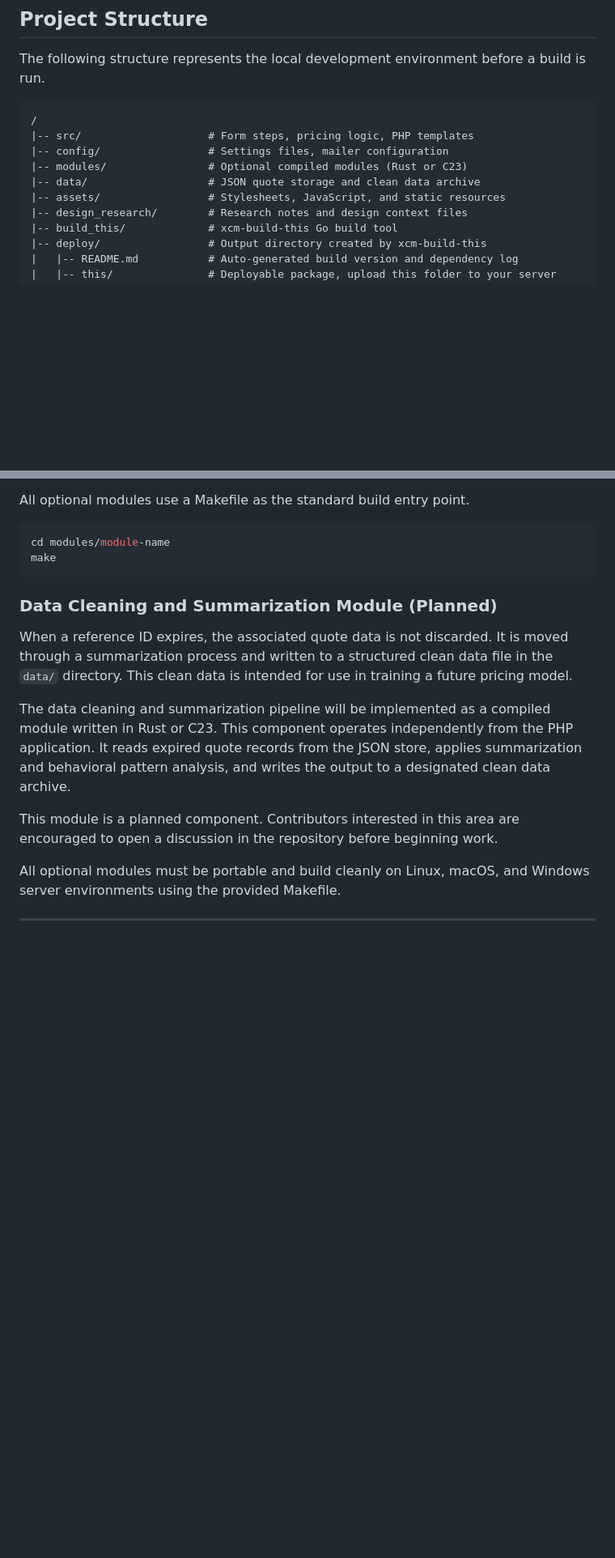
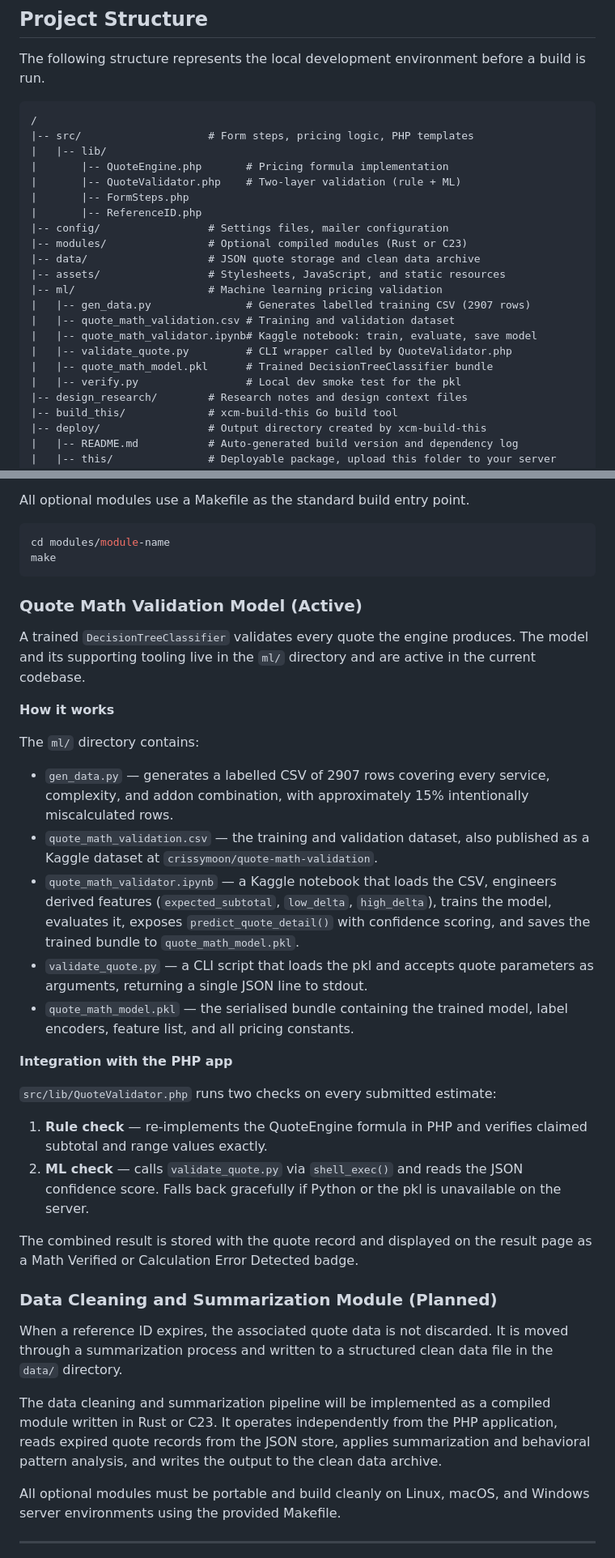
Before and after one commit to crissymoon/form-quote-builder-tool, a Markdown page: README.md, 2 parts joined by grey strips. Shown at 81% size. Rendered like a GitHub page; blank space fills up the shorter version.

Commit message:
docs: update README and project_mgr notes for ML model and QuoteValidator integration

````diff
--- a/README.md
+++ b/README.md
@@ -107,10 +110,22 @@ The following structure represents the local development environment before a bu
 ```
 /
 |-- src/                    # Form steps, pricing logic, PHP templates
+|   |-- lib/
+|       |-- QuoteEngine.php       # Pricing formula implementation
+|       |-- QuoteValidator.php    # Two-layer validation (rule + ML)
+|       |-- FormSteps.php
+|       |-- ReferenceID.php
 |-- config/                 # Settings files, mailer configuration
 |-- modules/                # Optional compiled modules (Rust or C23)
 |-- data/                   # JSON quote storage and clean data archive
 |-- assets/                 # Stylesheets, JavaScript, and static resources
+|-- ml/                     # Machine learning pricing validation
+|   |-- gen_data.py               # Generates labelled training CSV (2907 rows)
+|   |-- quote_math_validation.csv # Training and validation dataset
+|   |-- quote_math_validator.ipynb# Kaggle notebook: train, evaluate, save model
+|   |-- validate_quote.py         # CLI wrapper called by QuoteValidator.php
+|   |-- quote_math_model.pkl      # Trained DecisionTreeClassifier bundle
+|   |-- verify.py                 # Local dev smoke test for the pkl
 |-- design_research/        # Research notes and design context files
 |-- build_this/             # xcm-build-this Go build tool
 |-- deploy/                 # Output directory created by xcm-build-this
@@ -298,13 +313,34 @@ cd modules/module-name
 make
 ```
 
+### Quote Math Validation Model (Active)
+
+A trained `DecisionTreeClassifier` validates every quote the engine produces. The model and its supporting tooling live in the `ml/` directory and are active in the current codebase.
+
+**How it works**
+
+The `ml/` directory contains:
+
+- `gen_data.py` — generates a labelled CSV of 2907 rows covering every service, complexity, and addon combination, with approximately 15% intentionally miscalculated rows.
+- `quote_math_validation.csv` — the training and validation dataset, also published as a Kaggle dataset at `crissymoon/quote-math-validation`.
+- `quote_math_validator.ipynb` — a Kaggle notebook that loads the CSV, engineers derived features (`expected_subtotal`, `low_delta`, `high_delta`), trains the model, evaluates it, exposes `predict_quote_detail()` with confidence scoring, and saves the trained bundle to `quote_math_model.pkl`.
+- `validate_quote.py` — a CLI script that loads the pkl and accepts quote parameters as arguments, returning a single JSON line to stdout.
+- `quote_math_model.pkl` — the serialised bundle containing the trained model, label encoders, feature list, and all pricing constants.
+
+**Integration with the PHP app**
+
+`src/lib/QuoteValidator.php` runs two checks on every submitted estimate:
+
+1. **Rule check** — re-implements the QuoteEngine formula in PHP and verifies claimed subtotal and range values exactly.
+2. **ML check** — calls `validate_quote.py` via `shell_exec()` and reads the JSON confidence score. Falls back gracefully if Python or the pkl is unavailable on the server.
+
+The combined result is stored with the quote record and displayed on the result page as a Math Verified or Calculation Error Detected badge.
+
 ### Data Cleaning and Summarization Module (Planned)
 
-When a reference ID expires, the associated quote data is not discarded. It is moved through a summarization process and written to a structured clean data file in the `data/` directory. This clean data is intended for use in training a future pricing model.
+When a reference ID expires, the associated quote data is not discarded. It is moved through a summarization process and written to a structured clean data file in the `data/` directory.
 
-The data cleaning and summarization pipeline will be implemented as a compiled module written in Rust or C23. This component operates independently from the PHP application. It reads expired quote records from the JSON store, applies summarization and behavioral pattern analysis, and writes the output to a designated clean data archive.
-
-This module is a planned component. Contributors interested in this area are encouraged to open a discussion in the repository before beginning work.
+The data cleaning and summarization pipeline will be implemented as a compiled module written in Rust or C23. It operates independently from the PHP application, reads expired quote records from the JSON store, applies summarization and behavioral pattern analysis, and writes the output to the clean data archive.
 
 All optional modules must be portable and build cleanly on Linux, macOS, and Windows server environments using the provided Makefile.
 
````
Also changed, not shown: other parts of README.md (+11 -8 lines), project_mgr/notes/2026-02-20-ml-pricing-validation-model.md (added, +9 -0 lines), project_mgr/notes/2026-02-20-quotevalidator-and-ml-model-integration.md (added, +9 -0 lines).
